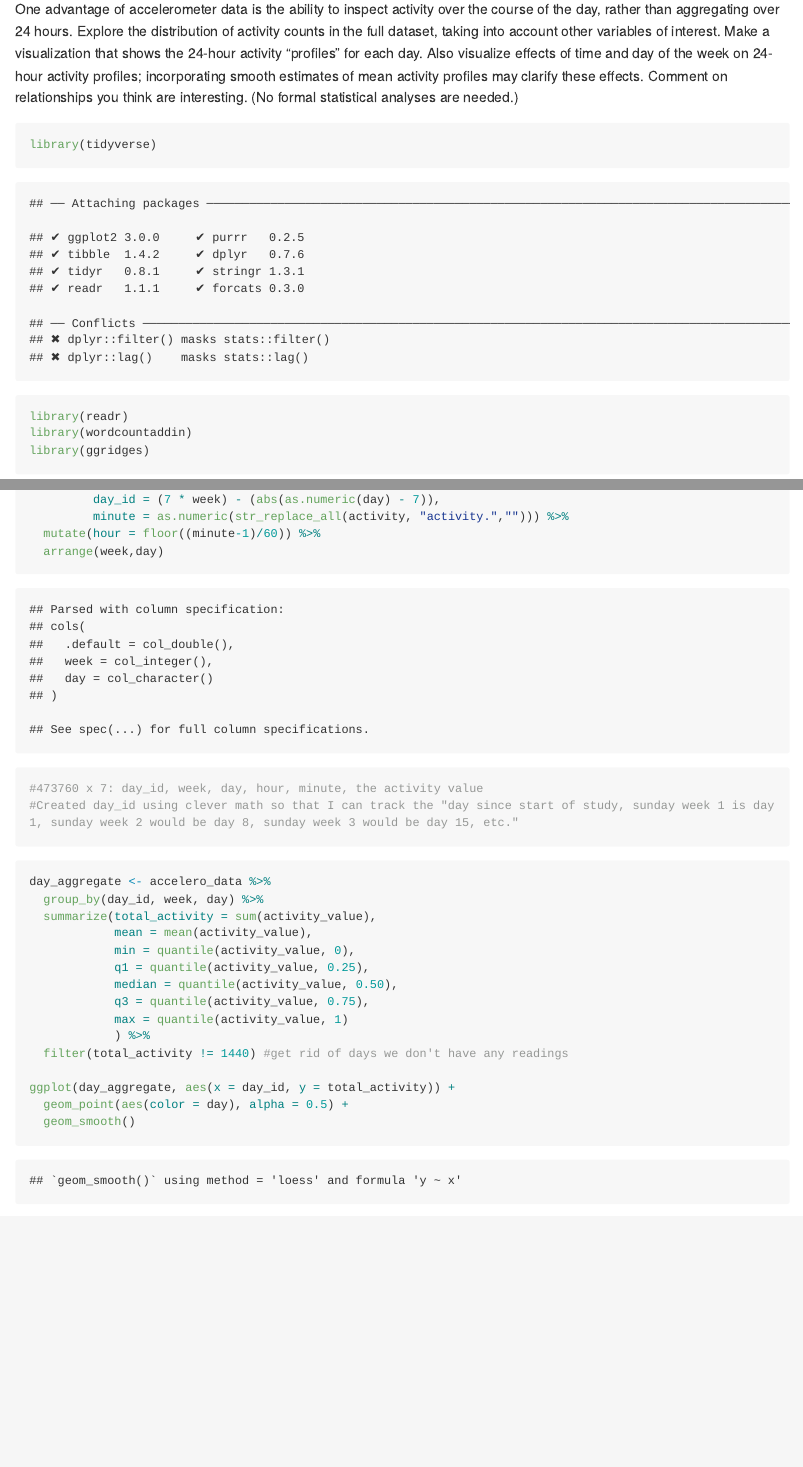
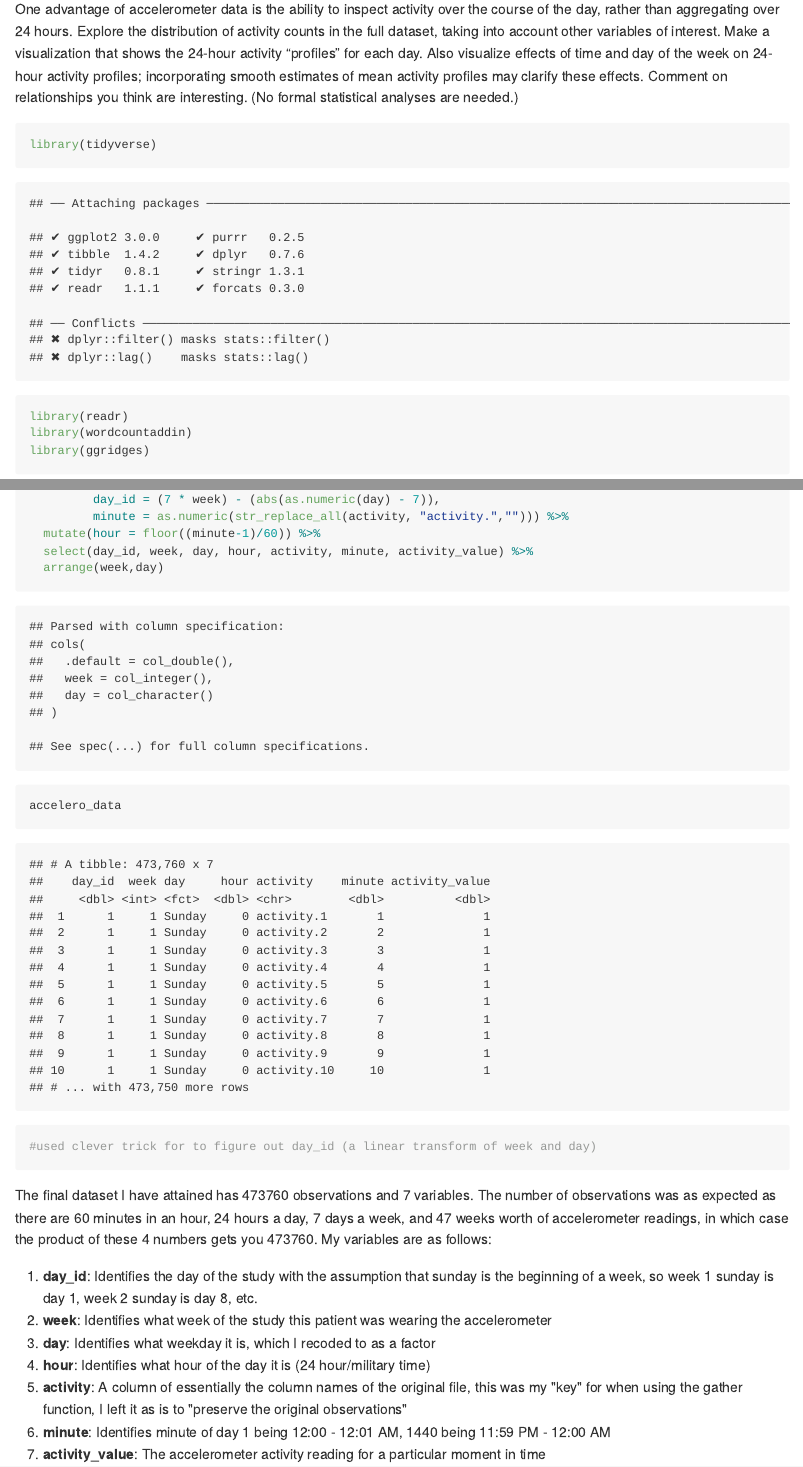
Before and after one commit to zdz2101/p8105_mtp_zdz2101, an R Markdown document (p8105_mtp_zdz2101.Rmd): the page in a window 1100 px wide, from 410 px down, and a second part further down, joined at a grey line. The pictures show the output file p8105_mtp_zdz2101.md that the author committed with the source, drawn offline in the style of GitHub; long lines of code are wrapped.

Commit message:
progress 10/24 11:17

````diff
--- a/p8105_mtp_zdz2101.Rmd
+++ b/p8105_mtp_zdz2101.Rmd
@@ -11,7 +11,7 @@ Traditional analyses of accelerometer data focus on the total activity over the
 
 One advantage of accelerometer data is the ability to inspect activity over the course of the day, rather than aggregating over 24 hours. Explore the distribution of activity counts in the full dataset, taking into account other variables of interest. Make a visualization that shows the 24-hour activity “profiles” for each day. Also visualize effects of time and day of the week on 24-hour activity profiles; incorporating smooth estimates of mean activity profiles may clarify these effects. Comment on relationships you think are interesting. (No formal statistical analyses are needed.)
 
-```{r Load Libraries}
+```{r Load Libraries, messages = FALSE}
 library(tidyverse)
 library(readr)
 library(wordcountaddin)
@@ -27,11 +27,22 @@ accelero_data <- read_csv("data/p8105_mtp_data.csv") %>%
          day_id = (7 * week) - (abs(as.numeric(day) - 7)),
          minute = as.numeric(str_replace_all(activity, "activity.",""))) %>%
   mutate(hour = floor((minute-1)/60)) %>%
+  select(day_id, week, day, hour, activity, minute, activity_value) %>%
   arrange(week,day)
 
-#473760 x 7: day_id, week, day, hour, minute, the activity value
-#Created day_id using clever math so that I can track the "day since start of study, sunday week 1 is day 1, sunday week 2 would be day 8, sunday week 3 would be day 15, etc."
+accelero_data
+#used clever trick for to figure out day_id (a linear transform of week and day)
 ```
+
+The final dataset I have attained has `r nrow(accelero_data)` observations and `r ncol(accelero_data)` variables. The number of observations was as expected as there are 60 minutes in an hour, 24 hours a day, 7 days a week, and 47 weeks worth of accelerometer readings, in which case the product of these 4 numbers gets you `r nrow(accelero_data)`. My variables are as follows:
+
+1) **day_id**: Identifies the day of the study with the assumption that sunday is the beginning of a week, so week 1 sunday is day 1, week 2 sunday is day 8, etc.
+2) **week**: Identifies what week of the study this patient was wearing the accelerometer
+3) **day**: Identifies what weekday it is, which I recoded to as a factor
+4) **hour**: Identifies what hour of the day it is (24 hour/military time)
+5) **activity**: A column of essentially the column names of the original file, this was my "key" for when using the gather function, I left it as is to "preserve the original observations"
+6) **minute**: Identifies minute of day 1 being 12:00 - 12:01 AM,  1440 being 11:59 PM - 12:00 AM
+7) **activity_value**: The accelerometer activity reading for a particular moment in time
 
 ```{r Aggregate by day, fig.height = 8, fig.width = 12}
 day_aggregate <- accelero_data %>%
````
Also changed, not shown: p8105_mtp_zdz2101.md, 2 other files.
